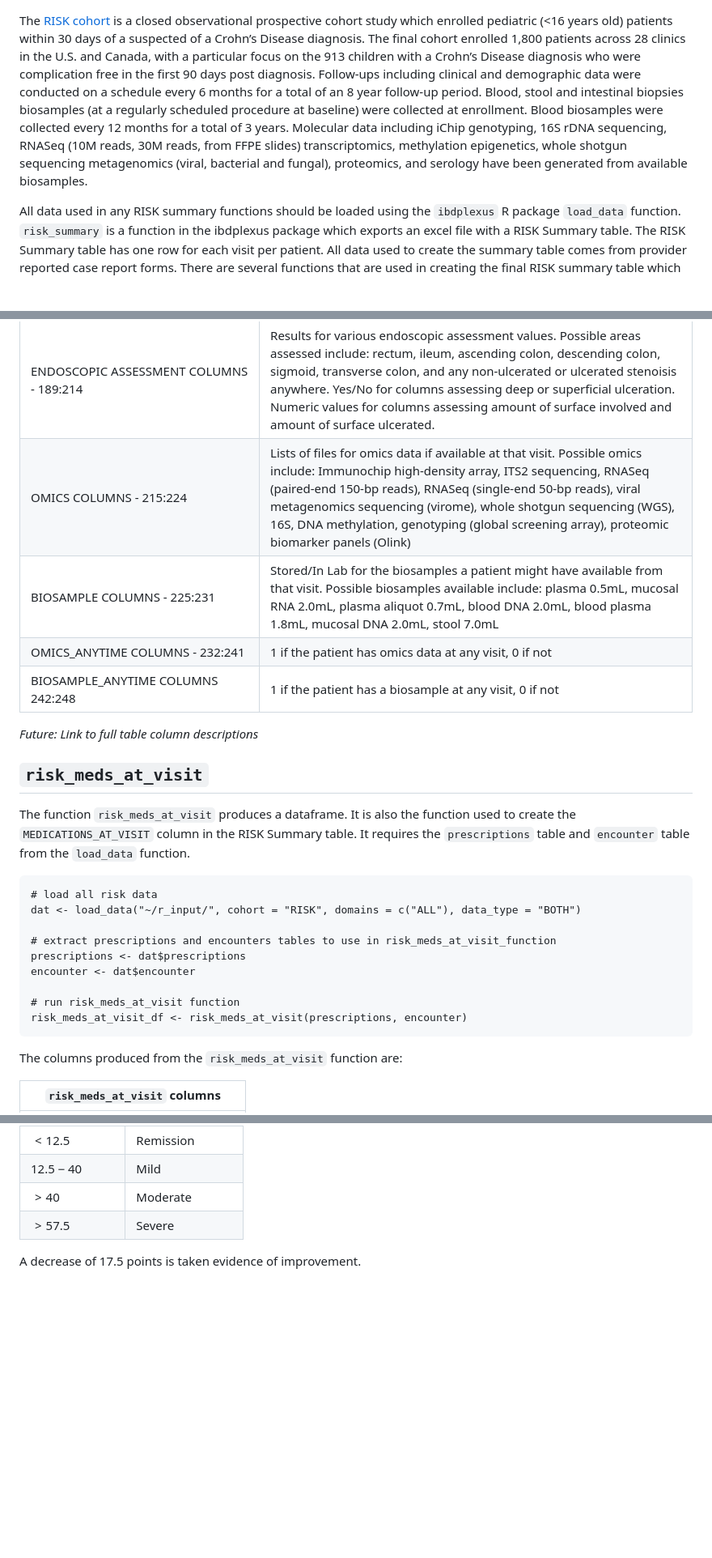
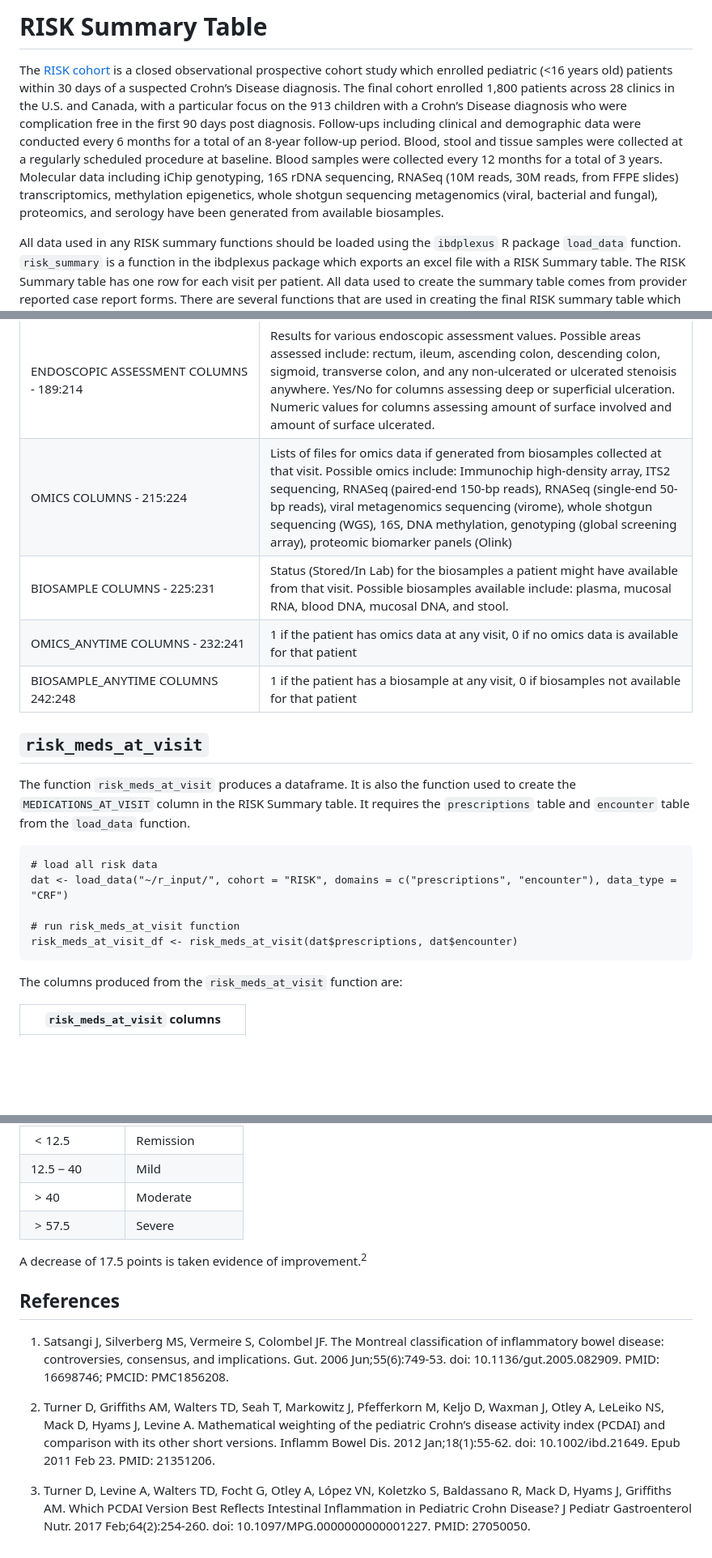
Before and after one commit to ccf-tfehlmann/ibdplexus, a Markdown page: vignettes/risk-summary.md, 3 parts joined by grey strips. Shown at 81% size. Drawn GitHub-style; blank space fills up the shorter version.

Commit message:
rendered markdown risk-summary

```diff
--- a/vignettes/risk-summary.md
+++ b/vignettes/risk-summary.md
@@ -1,20 +1,21 @@
+# RISK Summary Table
+
 The [RISK
 cohort](https://www.crohnscolitisfoundation.org/research/current-research-initiatives/pediatric-risk-stratification)
 is a closed observational prospective cohort study which enrolled
-pediatric (&lt;16 years old) patients within 30 days of a suspected of a
+pediatric (&lt;16 years old) patients within 30 days of a suspected
 Crohn’s Disease diagnosis. The final cohort enrolled 1,800 patients
 across 28 clinics in the U.S. and Canada, with a particular focus on the
 913 children with a Crohn’s Disease diagnosis who were complication free
 in the first 90 days post diagnosis. Follow-ups including clinical and
-demographic data were conducted on a schedule every 6 months for a total
-of an 8 year follow-up period. Blood, stool and intestinal biopsies
-biosamples (at a regularly scheduled procedure at baseline) were
-collected at enrollment. Blood biosamples were collected every 12 months
-for a total of 3 years. Molecular data including iChip genotyping, 16S
-rDNA sequencing, RNASeq (10M reads, 30M reads, from FFPE slides)
-transcriptomics, methylation epigenetics, whole shotgun sequencing
-metagenomics (viral, bacterial and fungal), proteomics, and serology
-have been generated from available biosamples.
+demographic data were conducted every 6 months for a total of an 8-year
+follow-up period. Blood, stool and tissue samples were collected at a
+regularly scheduled procedure at baseline. Blood samples were collected
+every 12 months for a total of 3 years. Molecular data including iChip
+genotyping, 16S rDNA sequencing, RNASeq (10M reads, 30M reads, from FFPE
+slides) transcriptomics, methylation epigenetics, whole shotgun
+sequencing metagenomics (viral, bacterial and fungal), proteomics, and
+serology have been generated from available biosamples.
 
 All data used in any RISK summary functions should be loaded using the
 `ibdplexus` R package `load_data` function. `risk_summary` is a function
@@ -216,34 +217,33 @@ surface involved and amount of surface ulcerated.</td>
 </tr>
 <tr class="even">
 <td style="text-align: left;">OMICS COLUMNS - 215:224</td>
-<td style="text-align: left;">Lists of files for omics data if available
-at that visit. Possible omics include: Immunochip high-density array,
-ITS2 sequencing, RNASeq (paired-end 150-bp reads), RNASeq (single-end
-50-bp reads), viral metagenomics sequencing (virome), whole shotgun
-sequencing (WGS), 16S, DNA methylation, genotyping (global screening
-array), proteomic biomarker panels (Olink)</td>
+<td style="text-align: left;">Lists of files for omics data if generated
+from biosamples collected at that visit. Possible omics include:
+Immunochip high-density array, ITS2 sequencing, RNASeq (paired-end
+150-bp reads), RNASeq (single-end 50-bp reads), viral metagenomics
+sequencing (virome), whole shotgun sequencing (WGS), 16S, DNA
+methylation, genotyping (global screening array), proteomic biomarker
+panels (Olink)</td>
 </tr>
 <tr class="odd">
 <td style="text-align: left;">BIOSAMPLE COLUMNS - 225:231</td>
-<td style="text-align: left;">Stored/In Lab for the biosamples a patient
-might have available from that visit. Possible biosamples available
-include: plasma 0.5mL, mucosal RNA 2.0mL, plasma aliquot 0.7mL, blood
-DNA 2.0mL, blood plasma 1.8mL, mucosal DNA 2.0mL, stool 7.0mL</td>
+<td style="text-align: left;">Status (Stored/In Lab) for the biosamples
+a patient might have available from that visit. Possible biosamples
+available include: plasma, mucosal RNA, blood DNA, mucosal DNA, and
+stool.</td>
 </tr>
 <tr class="even">
 <td style="text-align: left;">OMICS_ANYTIME COLUMNS - 232:241</td>
 <td style="text-align: left;">1 if the patient has omics data at any
-visit, 0 if not</td>
+visit, 0 if no omics data is available for that patient</td>
 </tr>
 <tr class="odd">
 <td style="text-align: left;">BIOSAMPLE_ANYTIME COLUMNS 242:248</td>
 <td style="text-align: left;">1 if the patient has a biosample at any
-visit, 0 if not</td>
+visit, 0 if biosamples not available for that patient</td>
 </tr>
 </tbody>
 </table>
-
-*Future: Link to full table column descriptions*
 
 ## `risk_meds_at_visit`
 
@@ -253,14 +253,10 @@ Summary table. It requires the `prescriptions` table and `encounter`
 table from the `load_data` function.
 
     # load all risk data
-    dat <- load_data("~/r_input/", cohort = "RISK", domains = c("ALL"), data_type = "BOTH")
-
-    # extract prescriptions and encounters tables to use in risk_meds_at_visit_function
-    prescriptions <- dat$prescriptions
-    encounter <- dat$encounter
+    dat <- load_data("~/r_input/", cohort = "RISK", domains = c("prescriptions", "encounter"), data_type = "CRF")
 
     # run risk_meds_at_visit function
-    risk_meds_at_visit_df <- risk_meds_at_visit(prescriptions, encounter)
+    risk_meds_at_visit_df <- risk_meds_at_visit(dat$prescriptions, dat$encounter)
 
 The columns produced from the `risk_meds_at_visit` function are:
 
@@ -486,4 +482,24 @@ columns. The scoring for disease activity for the wPCDAI are:
 </tbody>
 </table>
 
-A decrease of 17.5 points is taken evidence of improvement.
+A decrease of 17.5 points is taken evidence of improvement.<sup>2</sup>
+
+## References
+
+1.  Satsangi J, Silverberg MS, Vermeire S, Colombel JF. The Montreal
+    classification of inflammatory bowel disease: controversies,
+    consensus, and implications. Gut. 2006 Jun;55(6):749-53. doi:
+    10.1136/gut.2005.082909. PMID: 16698746; PMCID: PMC1856208.
+
+2.  Turner D, Griffiths AM, Walters TD, Seah T, Markowitz J, Pfefferkorn
+    M, Keljo D, Waxman J, Otley A, LeLeiko NS, Mack D, Hyams J,
+    Levine A. Mathematical weighting of the pediatric Crohn’s disease
+    activity index (PCDAI) and comparison with its other short versions.
+    Inflamm Bowel Dis. 2012 Jan;18(1):55-62. doi: 10.1002/ibd.21649.
+    Epub 2011 Feb 23. PMID: 21351206.
+
+3.  Turner D, Levine A, Walters TD, Focht G, Otley A, López VN, Koletzko
+    S, Baldassano R, Mack D, Hyams J, Griffiths AM. Which PCDAI Version
+    Best Reflects Intestinal Inflammation in Pediatric Crohn Disease? J
+    Pediatr Gastroenterol Nutr. 2017 Feb;64(2):254-260. doi:
+    10.1097/MPG.0000000000001227. PMID: 27050050.
```
Also changed, not shown: other parts of vignettes/risk-summary.md (+13 -13 lines).
